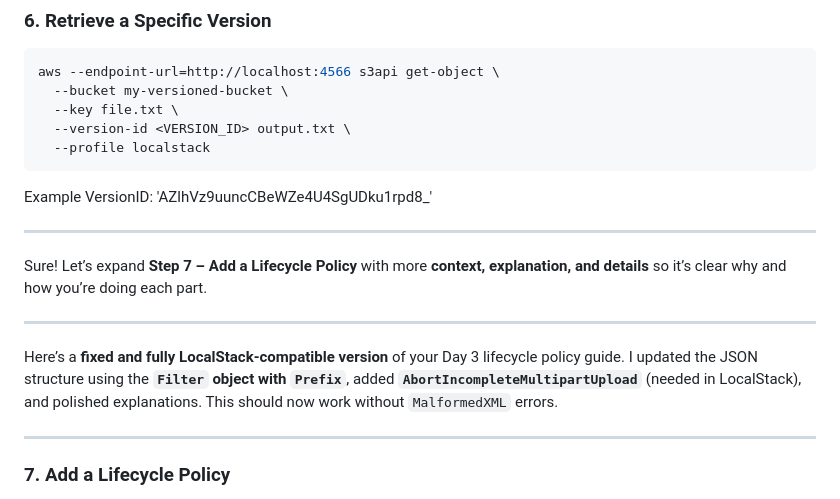
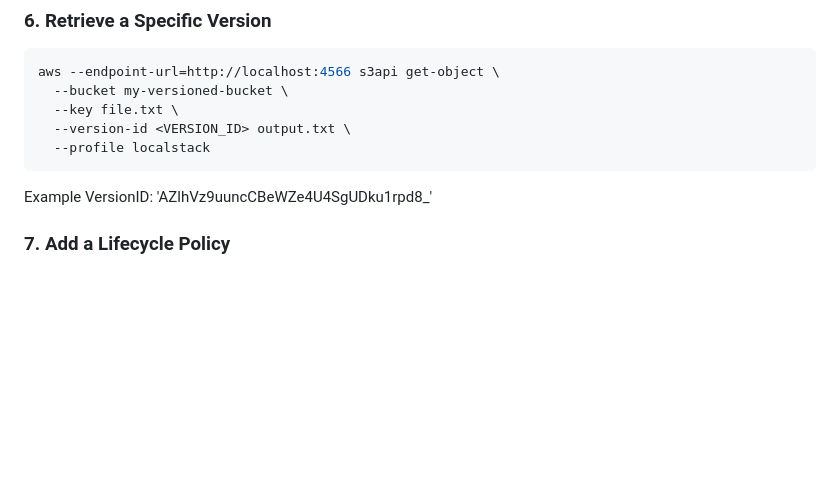
Before and after one commit to coder7475/aws_localstack, a Markdown page: S3.md, the part around the change. Drawn GitHub-style; blank space fills up the shorter version.

Commit message:
fix: update S3.md

```diff
--- a/S3.md
+++ b/S3.md
@@ -147,16 +147,6 @@ aws --endpoint-url=http://localhost:4566 s3api get-object \
 
 Example VersionID: 'AZlhVz9uuncCBeWZe4U4SgUDku1rpd8\_'
 
----
-
-Sure! Let’s expand **Step 7 – Add a Lifecycle Policy** with more **context, explanation, and details** so it’s clear why and how you’re doing each part.
-
----
-
-Here’s a **fixed and fully LocalStack-compatible version** of your Day 3 lifecycle policy guide. I updated the JSON structure using the **`Filter` object with `Prefix`**, added **`AbortIncompleteMultipartUpload`** (needed in LocalStack), and polished explanations. This should now work without `MalformedXML` errors.
-
----
-
 ### **7. Add a Lifecycle Policy**
 
 **Purpose:**
```
